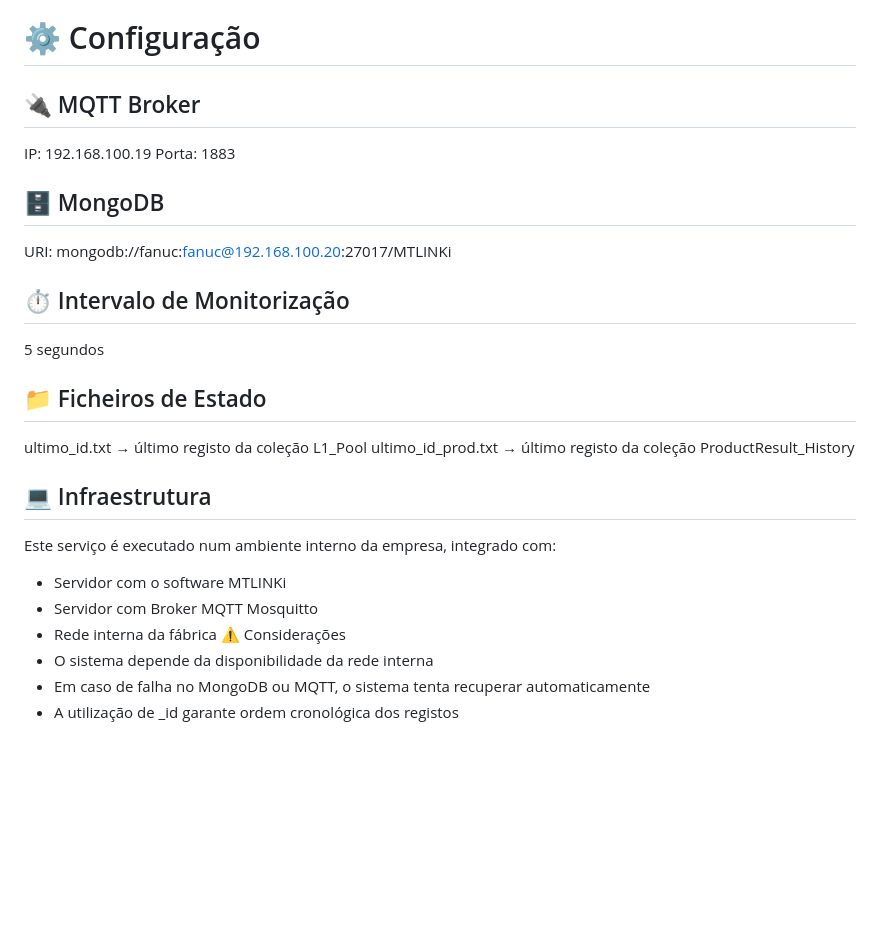
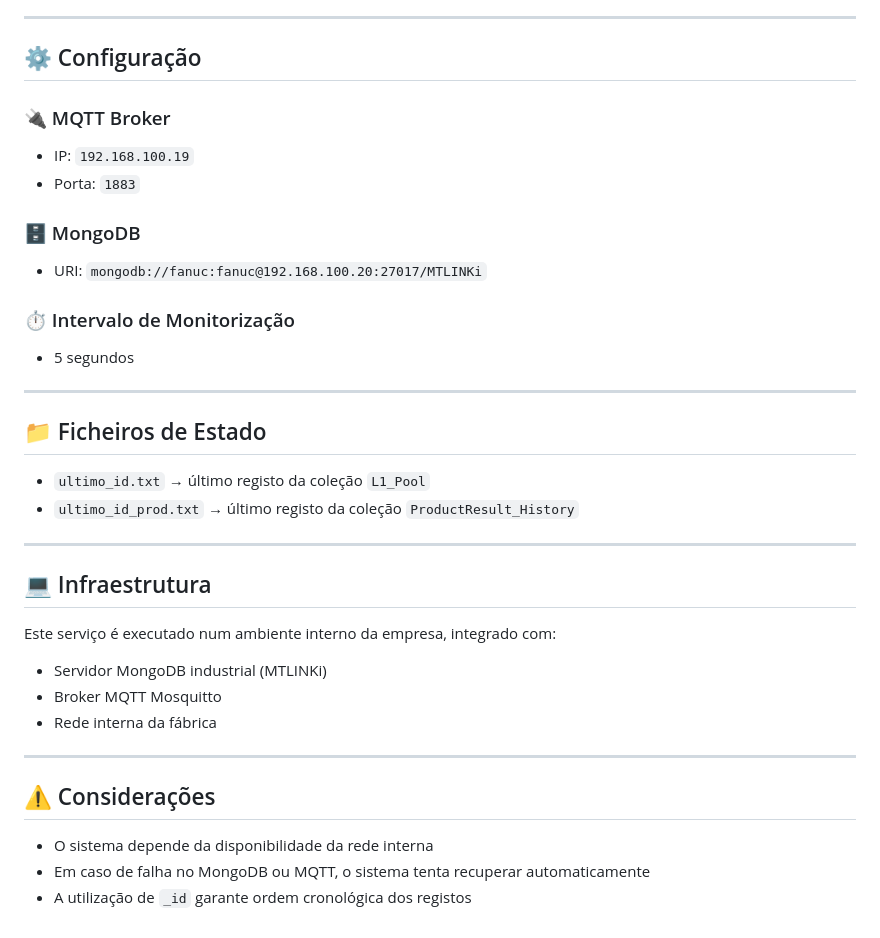
Before and after one commit to LuisAzevedoGit/Software, a Markdown page: MQTT comunicaçao/readme.md, the part around one of its changes. Rendered like a GitHub page; blank space fills up the shorter version.

```diff
--- a/MQTT comunicaçao/readme.md
+++ b/MQTT comunicaçao/readme.md
@@ -112,23 +154,42 @@ Broker MQTT (Mosquitto)
 Consumidores (Dashboards, APIs, Sistemas externos)
-# ⚙️ Configuração
-## 🔌 MQTT Broker
-IP: 192.168.100.19
-Porta: 1883
-## 🗄️ MongoDB
-URI: mongodb://fanuc:fanuc@192.168.100.20:27017/MTLINKi
-## ⏱️ Intervalo de Monitorização
-5 segundos
+
+
+
+---
+
+## ⚙️ Configuração
+
+### 🔌 MQTT Broker
+- IP: `192.168.100.19`
+- Porta: `1883`
+
+### 🗄️ MongoDB
+- URI: `mongodb://fanuc:fanuc@192.168.100.20:27017/MTLINKi`
+
+### ⏱️ Intervalo de Monitorização
+- 5 segundos
+
+---
+
 ## 📁 Ficheiros de Estado
-ultimo_id.txt → último registo da coleção L1_Pool
-ultimo_id_prod.txt → último registo da coleção ProductResult_History
+
+- `ultimo_id.txt` → último registo da coleção `L1_Pool`
+- `ultimo_id_prod.txt` → último registo da coleção `ProductResult_History`
+
+---
+
 ## 💻 Infraestrutura
 
 Este serviço é executado num ambiente interno da empresa, integrado com:
 
-- Servidor com o software MTLINKi
-- Servidor com Broker MQTT Mosquitto
+- Servidor MongoDB industrial (MTLINKi)
+- Broker MQTT Mosquitto
 - Rede interna da fábrica
-⚠️ Considerações
+
+---
+
+## ⚠️ Considerações
+
 - O sistema depende da disponibilidade da rede interna
 - Em caso de falha no MongoDB ou MQTT, o sistema tenta recuperar automaticamente
-- A utilização de _id garante ordem cronológica dos registos
+- A utilização de `_id` garante ordem cronológica dos registos
```
Also changed, not shown: other parts of MQTT comunicaçao/readme.md (+107 -65 lines).
